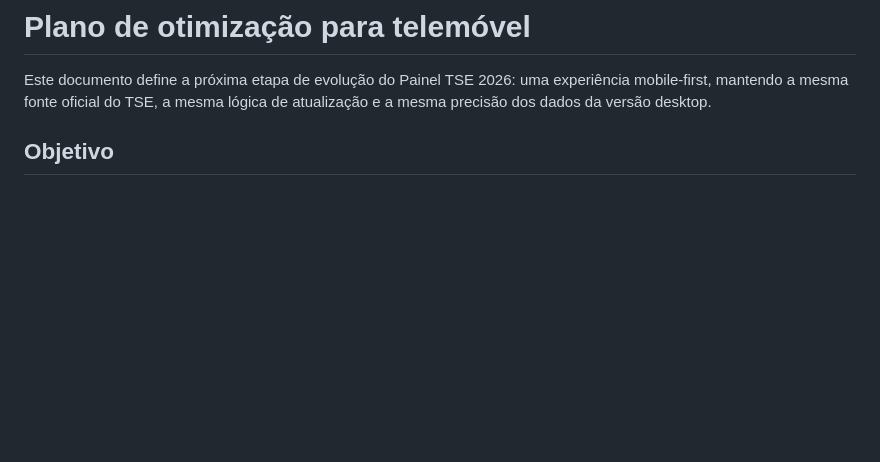
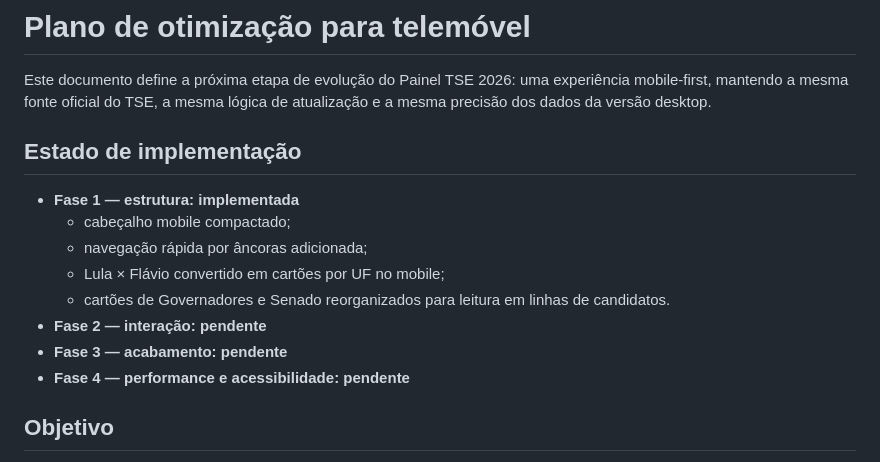
Before and after one commit to reneecruzpt/painel-tse-2026, a Markdown page: MOBILE_PLAN.md, the part around the change. Rendered like a GitHub page; blank space fills up the shorter version.

Commit message:
Mark mobile phase one implemented

```diff
--- a/MOBILE_PLAN.md
+++ b/MOBILE_PLAN.md
@@ -1,6 +1,17 @@
 # Plano de otimização para telemóvel
 
 Este documento define a próxima etapa de evolução do Painel TSE 2026: uma experiência mobile-first, mantendo a mesma fonte oficial do TSE, a mesma lógica de atualização e a mesma precisão dos dados da versão desktop.
+
+## Estado de implementação
+
+- **Fase 1 — estrutura: implementada**
+  - cabeçalho mobile compactado;
+  - navegação rápida por âncoras adicionada;
+  - Lula × Flávio convertido em cartões por UF no mobile;
+  - cartões de Governadores e Senado reorganizados para leitura em linhas de candidatos.
+- **Fase 2 — interação: pendente**
+- **Fase 3 — acabamento: pendente**
+- **Fase 4 — performance e acessibilidade: pendente**
 
 ## Objetivo
 
```
